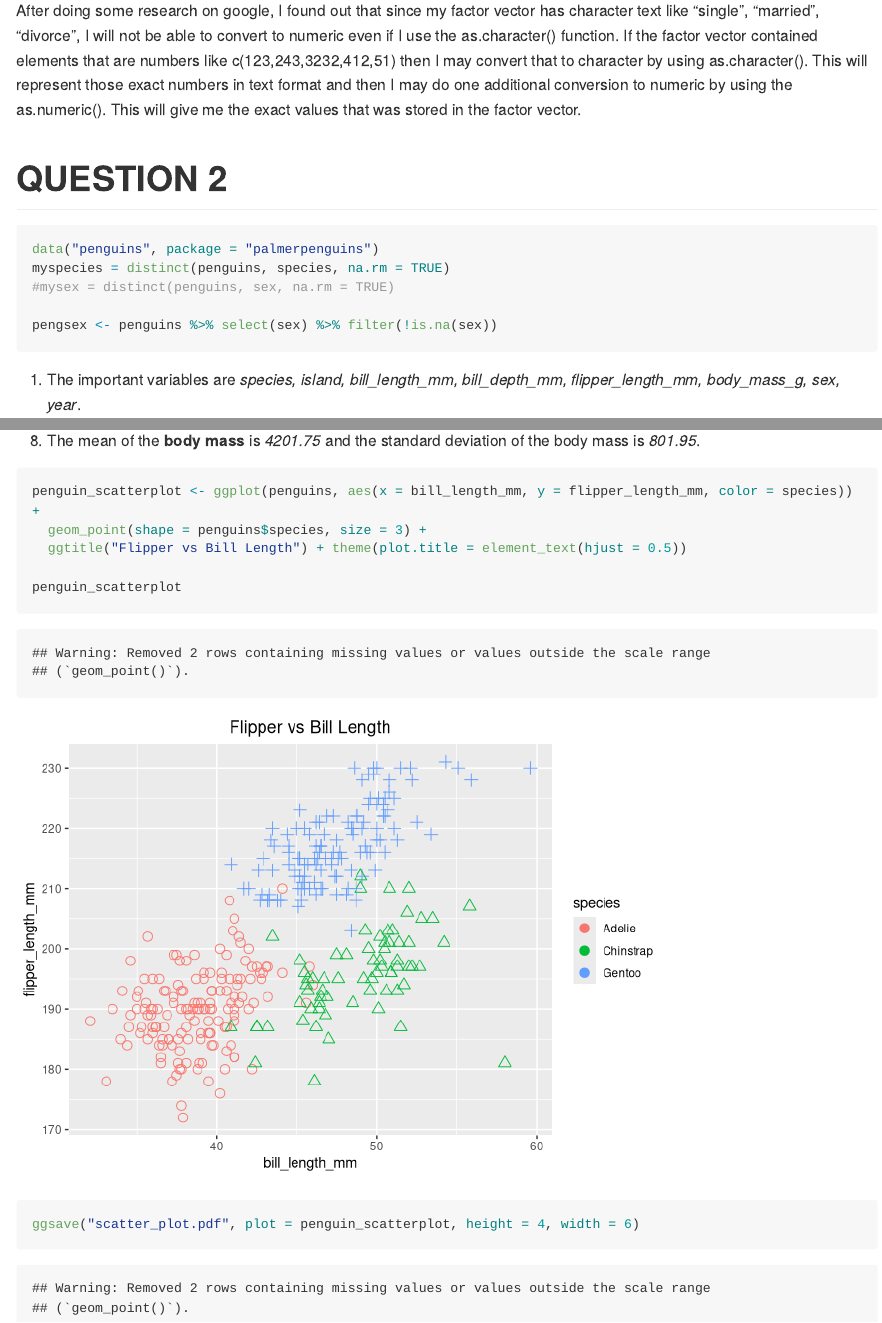
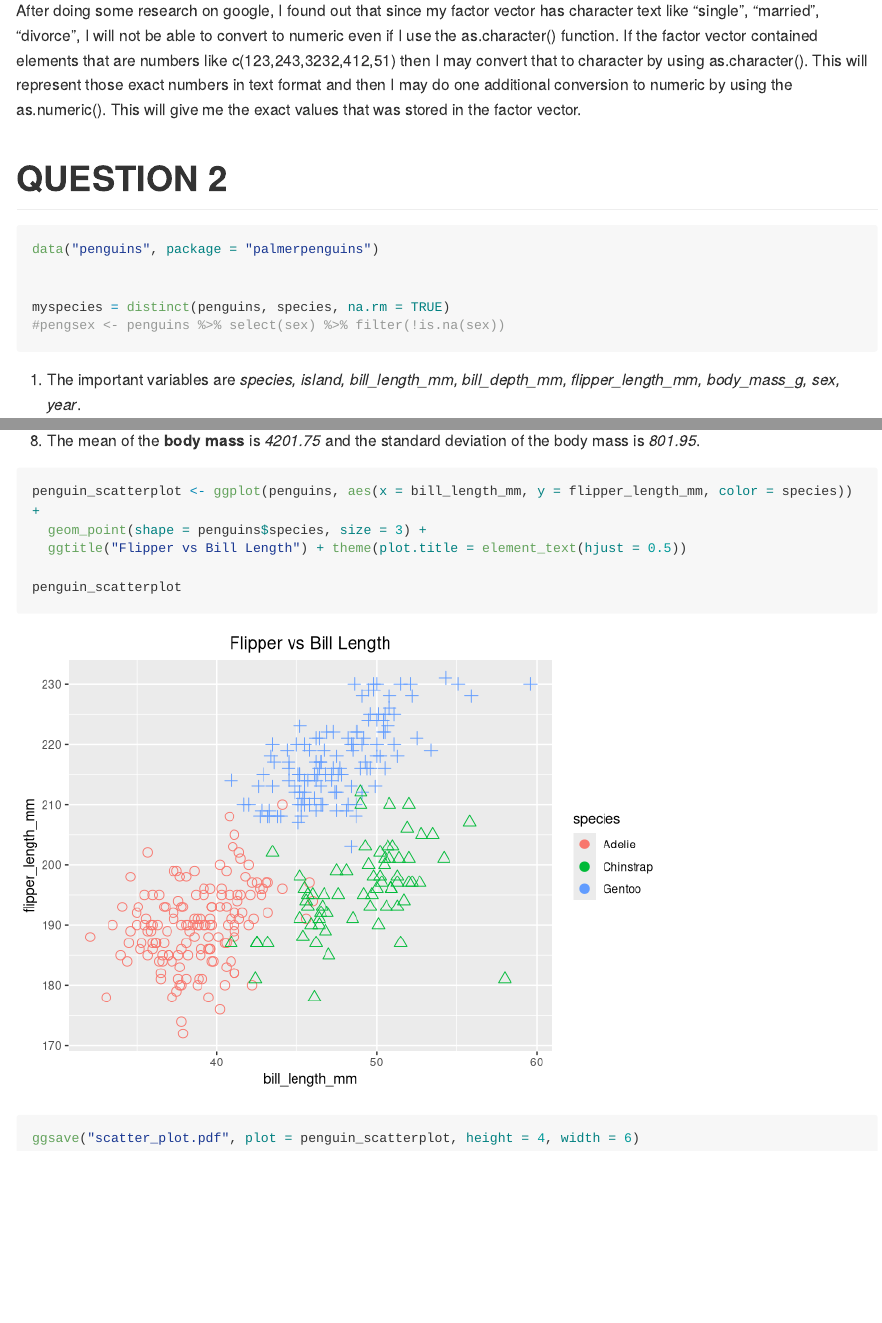
Before and after one commit to TanvirK41/p8105_hw1_tk2886, an R Markdown document (p8105_hw1_tk2886.Rmd): the page in a window 1100 px wide, from 1950 px down, and a second part further down, joined at a grey line. Rendered offline with R 4.5, knitr and Pandoc, with nearby package versions; long lines of code are wrapped.

Commit message:
Fixed the sex for obtaining male and female and hid and iunwanted messages

````diff
--- a/p8105_hw1_tk2886.Rmd
+++ b/p8105_hw1_tk2886.Rmd
@@ -64,10 +64,10 @@ After doing some research on google, I found out that since my factor vector has
 # QUESTION 2
 ```{r}
 data("penguins", package = "palmerpenguins")
+
+
 myspecies = distinct(penguins, species, na.rm = TRUE)
-#mysex = distinct(penguins, sex, na.rm = TRUE)
-
-pengsex <- penguins %>% select(sex) %>% filter(!is.na(sex))
+#pengsex <- penguins %>% select(sex) %>% filter(!is.na(sex))
 
 ```
 a) The important variables are *`r names(penguins)`*.
@@ -87,7 +87,7 @@ g) The mean of the **bill depth** is *`r round(mean(pull(penguins, bill_depth_mm
 h) The mean of the **body mass** is *`r round(mean(pull(penguins, body_mass_g), na.rm = TRUE), digits=2)`* and the standard deviation of the body mass is *`r round(sd(pull(penguins, body_mass_g), na.rm = TRUE), digits=2)`*.
 
 
-```{r Creating scatterplot}
+```{r Creating scatterplot, message = FALSE, warning = FALSE}
 penguin_scatterplot <- ggplot(penguins, aes(x = bill_length_mm, y = flipper_length_mm, color = species)) +
   geom_point(shape = penguins$species, size = 3) +
   ggtitle("Flipper vs Bill Length") + theme(plot.title = element_text(hjust = 0.5))
@@ -95,6 +95,6 @@ penguin_scatterplot <- ggplot(penguins, aes(x = bill_length_mm, y = flipper_leng
 penguin_scatterplot
 ```
 
-```{r Saving ggplot as PDF}
+```{r Saving ggplot as PDF, message = FALSE, warning = FALSE}
 ggsave("scatter_plot.pdf", plot = penguin_scatterplot, height = 4, width = 6)
 ```
````
Also changed, not shown: p8105_hw1_tk2886.md, scatter_plot.pdf.
